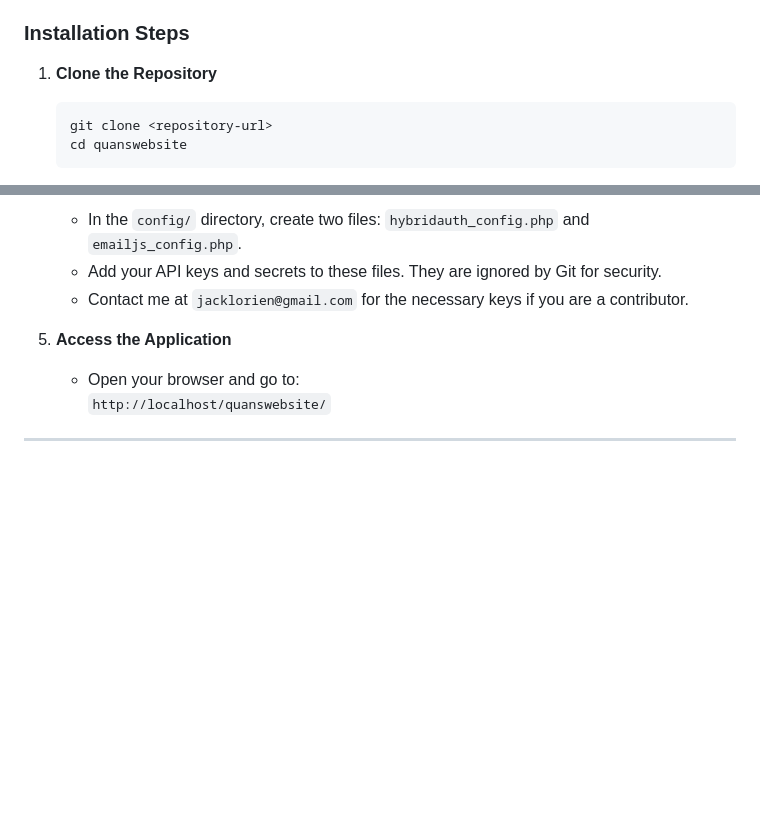
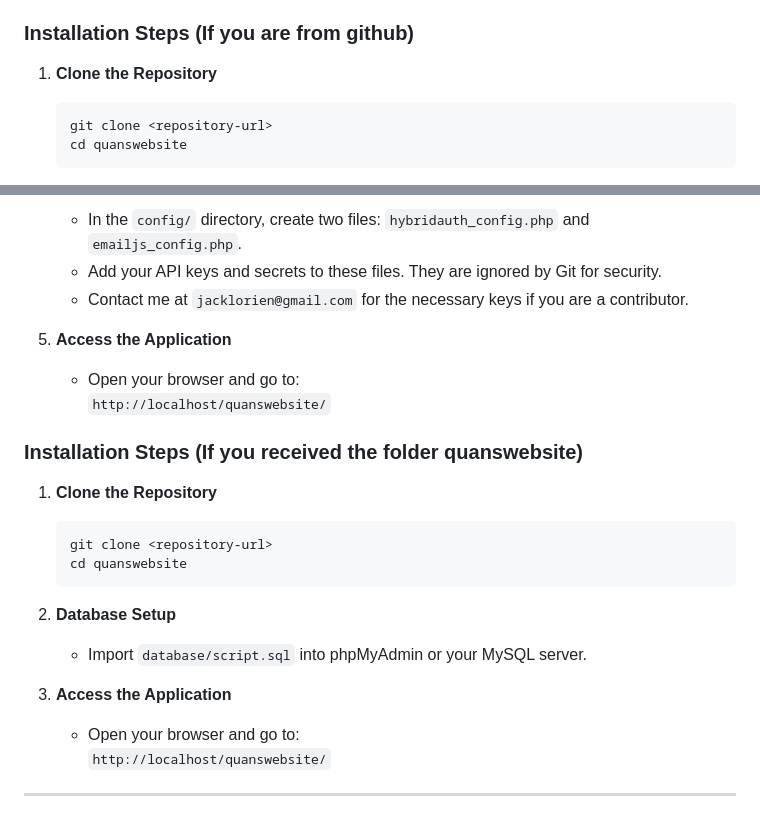
Before and after one commit to yukihim/WebProg251, a Markdown page: README.md, 2 parts joined by grey strips. Rendered like a GitHub page; blank space fills up the shorter version.

Commit message:
Minor README.md fixes in installation steps guide for 2 ways (From github or receive the whole folder itself)

````diff
--- a/README.md
+++ b/README.md
@@ -20,7 +20,7 @@ It features user authentication, brand and style filtering, search, and social l
 - **Bootstrap** (for responsive UI components)
 - **Font Awesome** (for icons)
 
-### Installation Steps
+### Installation Steps (If you are from github)
 
 1. **Clone the Repository**
    ```sh
@@ -45,6 +45,21 @@ It features user authentication, brand and style filtering, search, and social l
    - Contact me at `jacklorien@gmail.com` for the necessary keys if you are a contributor.
 
 5. **Access the Application**
+   - Open your browser and go to:
+     `http://localhost/quanswebsite/`
+
+### Installation Steps (If you received the folder quanswebsite)
+
+1. **Clone the Repository**
+   ```sh
+   git clone <repository-url>
+   cd quanswebsite
+   ```
+
+2. **Database Setup**
+   - Import `database/script.sql` into phpMyAdmin or your MySQL server.
+
+3. **Access the Application**
    - Open your browser and go to:
      `http://localhost/quanswebsite/`
 
````
